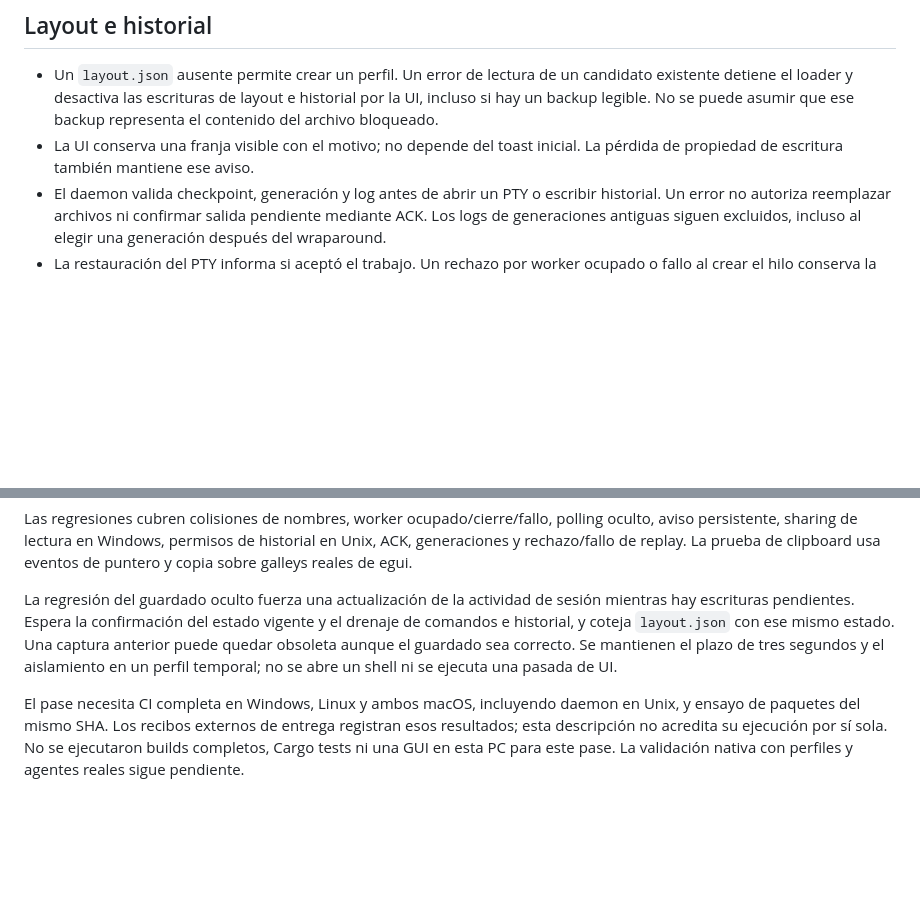
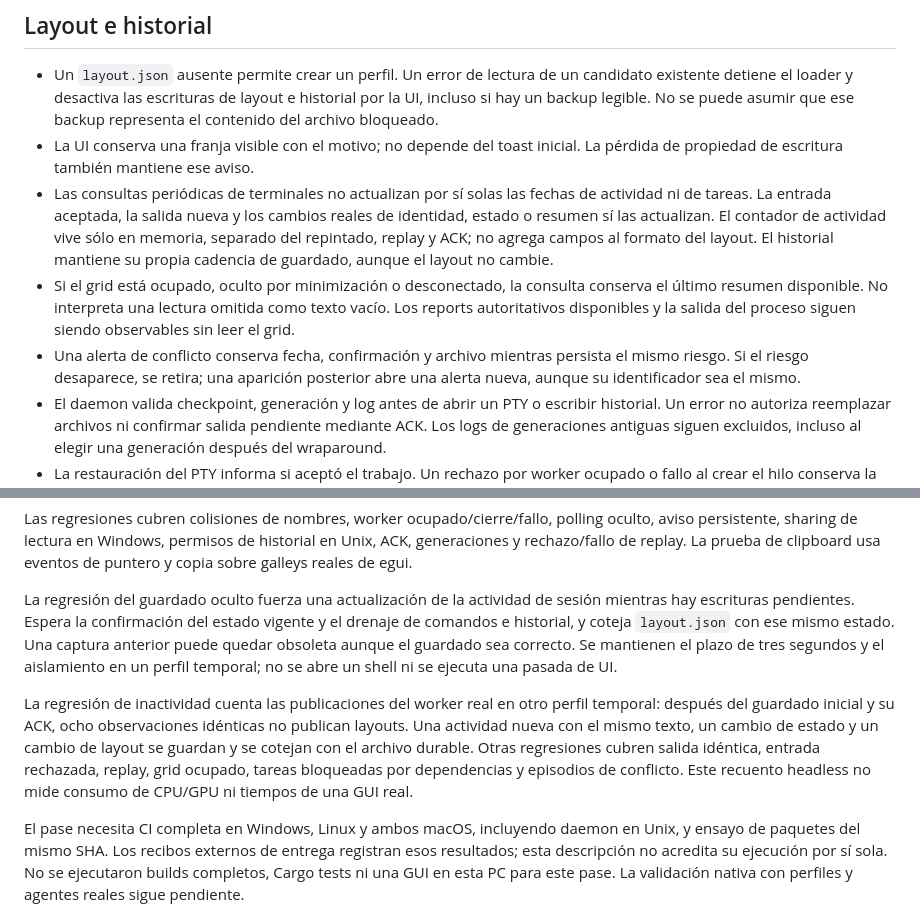
Before and after one commit to MauroProto/terminal-canvas, a Markdown page: docs/PERSISTENCE-EXPORT-RECOVERY.md, 2 parts joined by grey strips. GitHub-like rendering; blank space fills up the shorter version.

Commit message:
docs(persistence): explain idle autosave and retained observation state

```diff
--- a/docs/PERSISTENCE-EXPORT-RECOVERY.md
+++ b/docs/PERSISTENCE-EXPORT-RECOVERY.md
@@ -12,6 +12,19 @@ es el daemon local de terminales Unix.
   ese backup representa el contenido del archivo bloqueado.
 - La UI conserva una franja visible con el motivo; no depende del toast inicial.
   La pérdida de propiedad de escritura también mantiene ese aviso.
+- Las consultas periódicas de terminales no actualizan por sí solas las fechas
+  de actividad ni de tareas. La entrada aceptada, la salida nueva y los cambios
+  reales de identidad, estado o resumen sí las actualizan. El contador de
+  actividad vive sólo en memoria, separado del repintado, replay y ACK; no
+  agrega campos al formato del layout. El historial mantiene su propia
+  cadencia de guardado, aunque el layout no cambie.
+- Si el grid está ocupado, oculto por minimización o desconectado, la consulta
+  conserva el último resumen disponible. No interpreta una lectura omitida
+  como texto vacío. Los reports autoritativos disponibles y la salida del
+  proceso siguen siendo observables sin leer el grid.
+- Una alerta de conflicto conserva fecha, confirmación y archivo mientras
+  persista el mismo riesgo. Si el riesgo desaparece, se retira; una aparición
+  posterior abre una alerta nueva, aunque su identificador sea el mismo.
 - El daemon valida checkpoint, generación y log antes de abrir un PTY o escribir
   historial. Un error no autoriza reemplazar archivos ni confirmar salida
   pendiente mediante ACK. Los logs de generaciones antiguas siguen excluidos,
@@ -52,6 +65,14 @@ mismo estado. Una captura anterior puede quedar obsoleta aunque el guardado
 sea correcto. Se mantienen el plazo de tres segundos y el aislamiento en un
 perfil temporal; no se abre un shell ni se ejecuta una pasada de UI.
 
+La regresión de inactividad cuenta las publicaciones del worker real en otro
+perfil temporal: después del guardado inicial y su ACK, ocho observaciones
+idénticas no publican layouts. Una actividad nueva con el mismo texto, un
+cambio de estado y un cambio de layout se guardan y se cotejan con el archivo
+durable. Otras regresiones cubren salida idéntica, entrada rechazada, replay,
+grid ocupado, tareas bloqueadas por dependencias y episodios de conflicto.
+Este recuento headless no mide consumo de CPU/GPU ni tiempos de una GUI real.
+
 El pase necesita CI completa en Windows, Linux y ambos macOS, incluyendo daemon
 en Unix, y ensayo de paquetes del mismo SHA. Los recibos externos de entrega
 registran esos resultados; esta descripción no acredita su ejecución por sí
```
